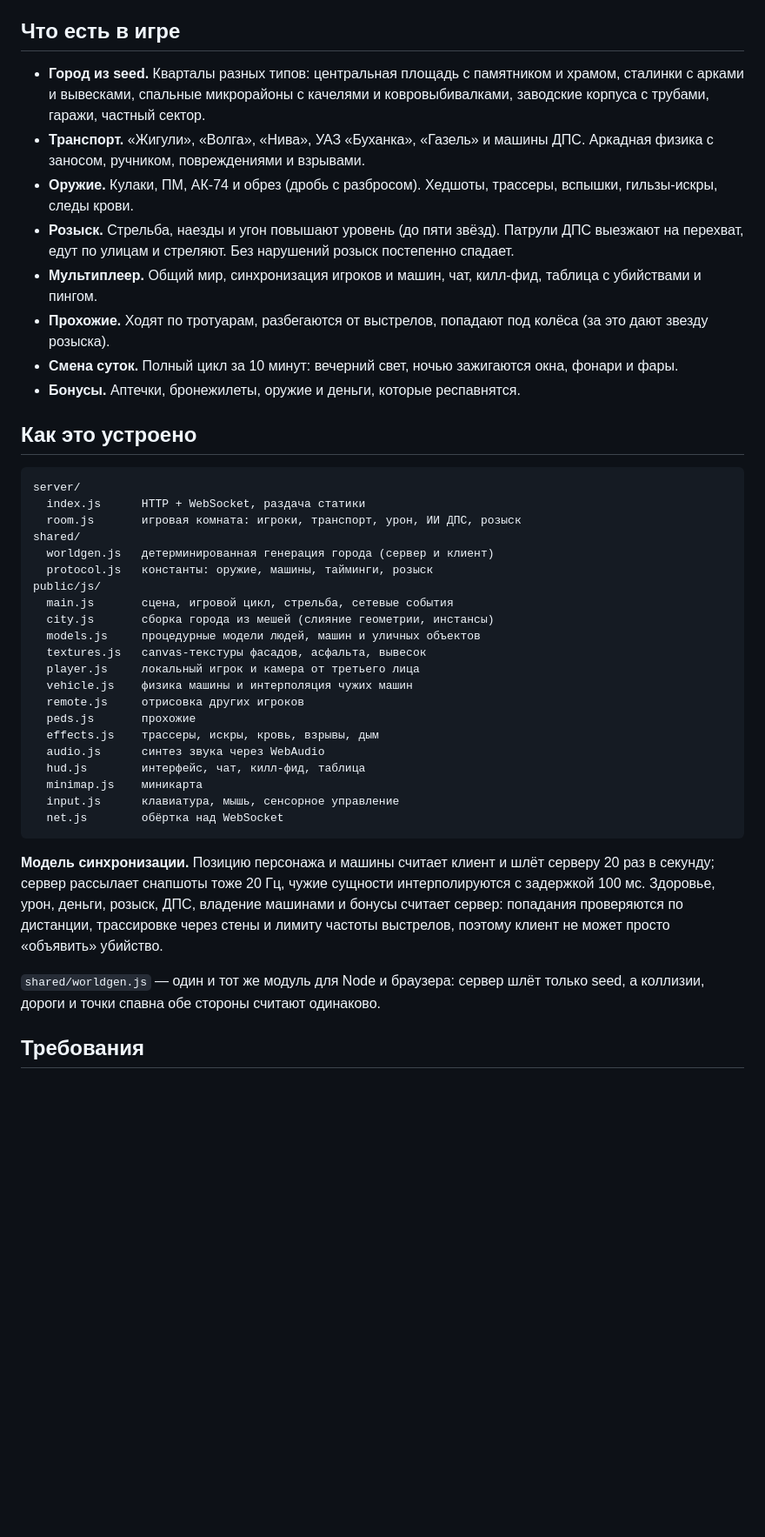
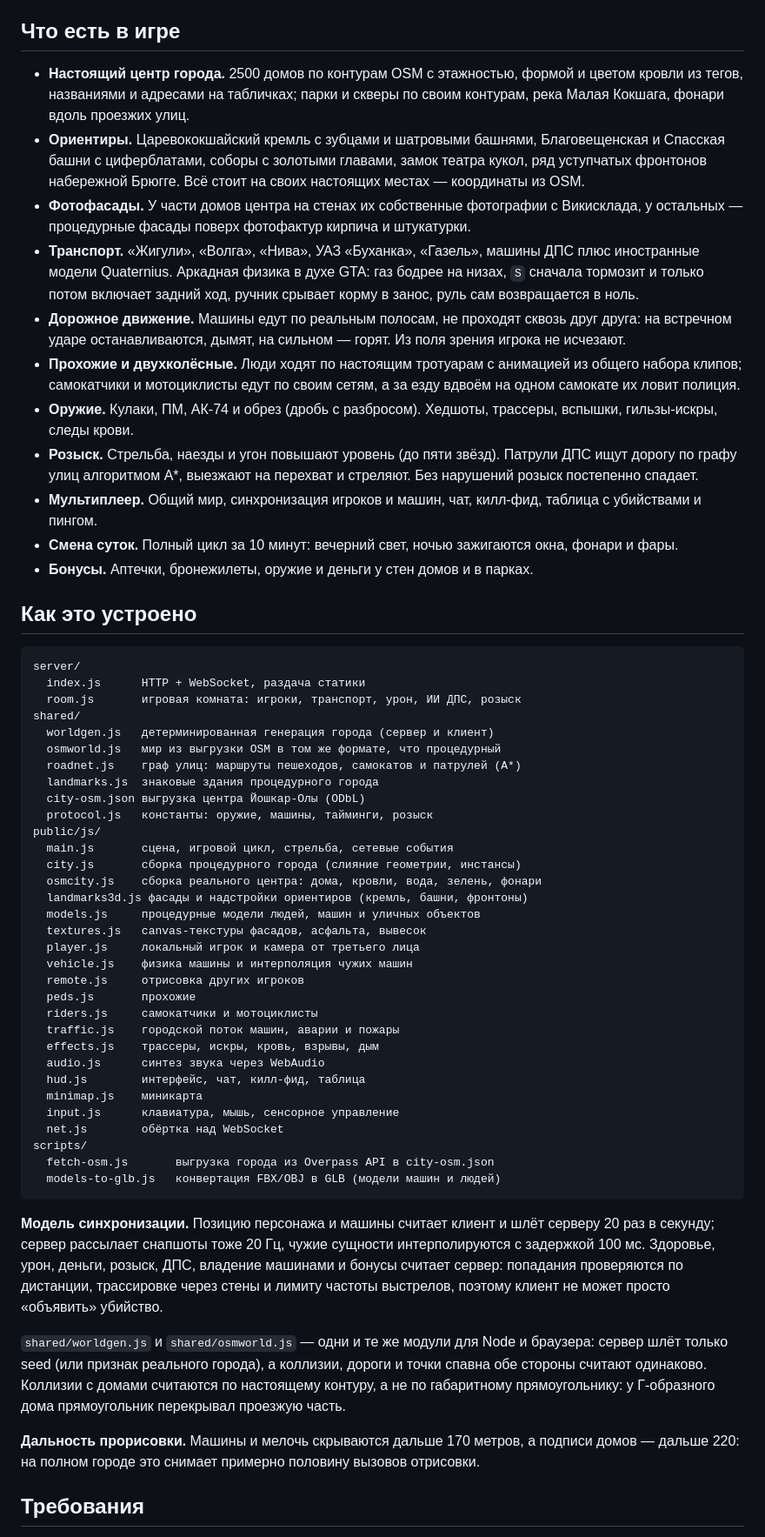
Before and after one commit to hitechinvest/gta, a Markdown page: README.md, the part around one of its changes. Shown at 87% size. Drawn GitHub-style; blank space fills up the shorter version.

````diff
--- a/README.md
+++ b/README.md
@@ -79,23 +94,36 @@ cd /opt/rayony && git pull && npm ci --omit=dev && systemctl restart rayony
 
 ## Что есть в игре
 
-- **Город из seed.** Кварталы разных типов: центральная площадь с памятником и
-  храмом, сталинки с арками и вывесками, спальные микрорайоны с качелями и
-  ковровыбивалками, заводские корпуса с трубами, гаражи, частный сектор.
-- **Транспорт.** «Жигули», «Волга», «Нива», УАЗ «Буханка», «Газель» и машины
-  ДПС. Аркадная физика с заносом, ручником, повреждениями и взрывами.
+- **Настоящий центр города.** 2500 домов по контурам OSM с этажностью, формой
+  и цветом кровли из тегов, названиями и адресами на табличках; парки и
+  скверы по своим контурам, река Малая Кокшага, фонари вдоль проезжих улиц.
+- **Ориентиры.** Царевококшайский кремль с зубцами и шатровыми башнями,
+  Благовещенская и Спасская башни с циферблатами, соборы с золотыми главами,
+  замок театра кукол, ряд уступчатых фронтонов набережной Брюгге. Всё стоит
+  на своих настоящих местах — координаты из OSM.
+- **Фотофасады.** У части домов центра на стенах их собственные фотографии с
+  Викисклада, у остальных — процедурные фасады поверх фотофактур кирпича и
+  штукатурки.
+- **Транспорт.** «Жигули», «Волга», «Нива», УАЗ «Буханка», «Газель», машины
+  ДПС плюс иностранные модели Quaternius. Аркадная физика в духе GTA: газ
+  бодрее на низах, `S` сначала тормозит и только потом включает задний ход,
+  ручник срывает корму в занос, руль сам возвращается в ноль.
+- **Дорожное движение.** Машины едут по реальным полосам, не проходят сквозь
+  друг друга: на встречном ударе останавливаются, дымят, на сильном — горят.
+  Из поля зрения игрока не исчезают.
+- **Прохожие и двухколёсные.** Люди ходят по настоящим тротуарам с
+  анимацией из общего набора клипов; самокатчики и мотоциклисты едут по своим
+  сетям, а за езду вдвоём на одном самокате их ловит полиция.
 - **Оружие.** Кулаки, ПМ, АК-74 и обрез (дробь с разбросом). Хедшоты, трассеры,
   вспышки, гильзы-искры, следы крови.
 - **Розыск.** Стрельба, наезды и угон повышают уровень (до пяти звёзд).
-  Патрули ДПС выезжают на перехват, едут по улицам и стреляют. Без нарушений
-  розыск постепенно спадает.
+  Патрули ДПС ищут дорогу по графу улиц алгоритмом A*, выезжают на перехват и
+  стреляют. Без нарушений розыск постепенно спадает.
 - **Мультиплеер.** Общий мир, синхронизация игроков и машин, чат, килл-фид,
   таблица с убийствами и пингом.
-- **Прохожие.** Ходят по тротуарам, разбегаются от выстрелов, попадают под
-  колёса (за это дают звезду розыска).
 - **Смена суток.** Полный цикл за 10 минут: вечерний свет, ночью зажигаются
   окна, фонари и фары.
-- **Бонусы.** Аптечки, бронежилеты, оружие и деньги, которые респавнятся.
+- **Бонусы.** Аптечки, бронежилеты, оружие и деньги у стен домов и в парках.
 
 ## Как это устроено
 
@@ -105,22 +133,33 @@ server/
   room.js       игровая комната: игроки, транспорт, урон, ИИ ДПС, розыск
 shared/
   worldgen.js   детерминированная генерация города (сервер и клиент)
+  osmworld.js   мир из выгрузки OSM в том же формате, что процедурный
+  roadnet.js    граф улиц: маршруты пешеходов, самокатов и патрулей (A*)
+  landmarks.js  знаковые здания процедурного города
+  city-osm.json выгрузка центра Йошкар-Олы (ODbL)
   protocol.js   константы: оружие, машины, тайминги, розыск
 public/js/
   main.js       сцена, игровой цикл, стрельба, сетевые события
-  city.js       сборка города из мешей (слияние геометрии, инстансы)
+  city.js       сборка процедурного города (слияние геометрии, инстансы)
+  osmcity.js    сборка реального центра: дома, кровли, вода, зелень, фонари
+  landmarks3d.js фасады и надстройки ориентиров (кремль, башни, фронтоны)
   models.js     процедурные модели людей, машин и уличных объектов
   textures.js   canvas-текстуры фасадов, асфальта, вывесок
   player.js     локальный игрок и камера от третьего лица
   vehicle.js    физика машины и интерполяция чужих машин
   remote.js     отрисовка других игроков
   peds.js       прохожие
+  riders.js     самокатчики и мотоциклисты
+  traffic.js    городской поток машин, аварии и пожары
   effects.js    трассеры, искры, кровь, взрывы, дым
   audio.js      синтез звука через WebAudio
   hud.js        интерфейс, чат, килл-фид, таблица
   minimap.js    миникарта
   input.js      клавиатура, мышь, сенсорное управление
   net.js        обёртка над WebSocket
+scripts/
+  fetch-osm.js       выгрузка города из Overpass API в city-osm.json
+  models-to-glb.js   конвертация FBX/OBJ в GLB (модели машин и людей)
 ```
 
 **Модель синхронизации.** Позицию персонажа и машины считает клиент и шлёт
@@ -130,8 +169,15 @@ public/js/
 трассировке через стены и лимиту частоты выстрелов, поэтому клиент не может
 просто «объявить» убийство.
 
-`shared/worldgen.js` — один и тот же модуль для Node и браузера: сервер шлёт
-только seed, а коллизии, дороги и точки спавна обе стороны считают одинаково.
+`shared/worldgen.js` и `shared/osmworld.js` — одни и те же модули для Node и
+браузера: сервер шлёт только seed (или признак реального города), а коллизии,
+дороги и точки спавна обе стороны считают одинаково. Коллизии с домами
+считаются по настоящему контуру, а не по габаритному прямоугольнику: у
+Г-образного дома прямоугольник перекрывал проезжую часть.
+
+**Дальность прорисовки.** Машины и мелочь скрываются дальше 170 метров, а
+подписи домов — дальше 220: на полном городе это снимает примерно половину
+вызовов отрисовки.
 
 ## Требования
 
````
Also changed, not shown: other parts of README.md (+42 -10 lines).
